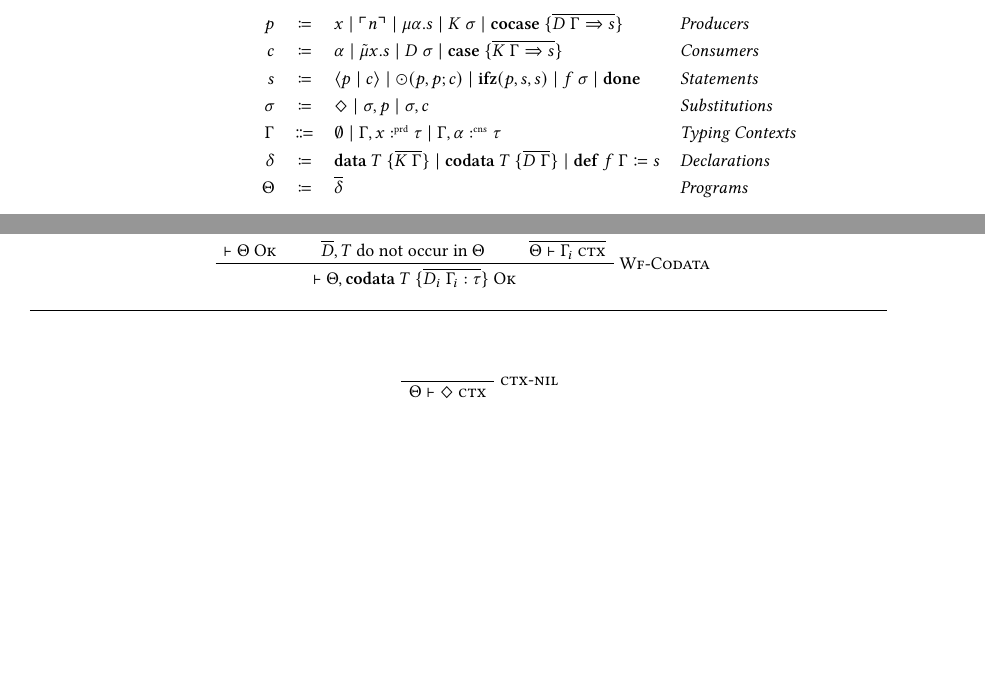
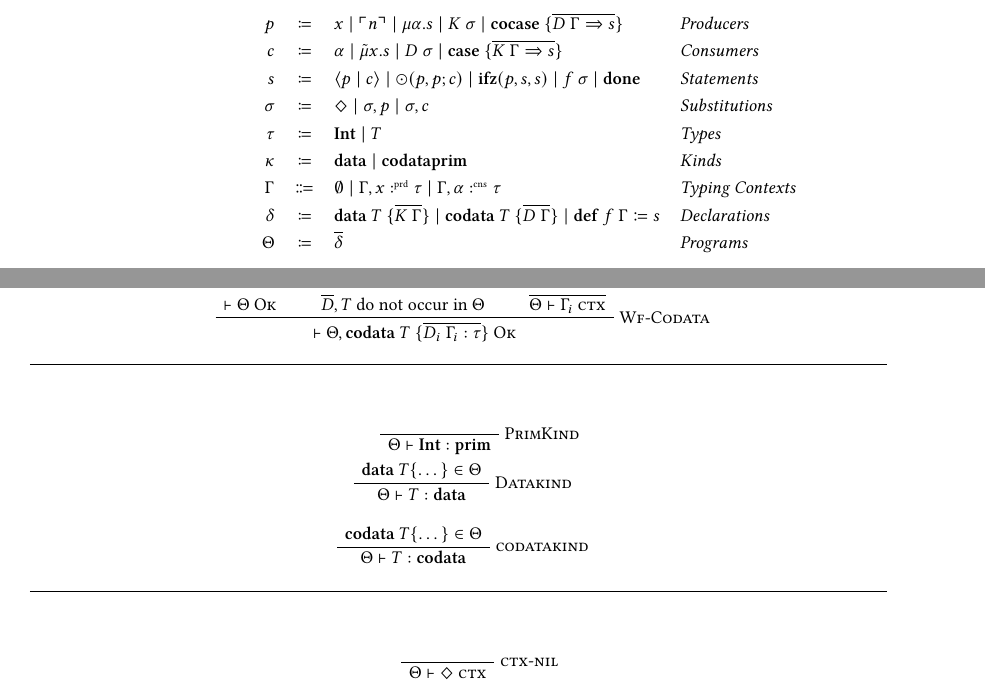
Before and after one commit to SequentCalculus/sequent-calculus-compiler, a LaTeX paper (doc/paper.tex, which reads doc/sections/core.tex): two parts of pages 4 and 5 of 12, joined at a grey line, cut so that both start at the same text, the shorter picture padded with empty space. Compiled offline with XeLaTeX.

Commit message:
added kinding rules to core

```diff
--- a/doc/sections/core.tex
+++ b/doc/sections/core.tex
@@ -5,6 +5,8 @@
         c & \coloneqq & \alpha \mid \tilde{\mu}x.s \mid D\ \sigma \mid \case{\overline{K\ \Gamma \Rightarrow s}}& \emph{Consumers}\\
         s & \coloneqq & \cut{p}{c} \mid \odot(p, p; c) \mid \ifz{p}{s}{s} \mid f\ \sigma\mid \done & \emph{Statements}\\
         \sigma & \coloneqq & \nil \mid \sigma, p \mid \sigma, c & \emph{Substitutions}\\
+        \tau & \coloneqq & \tyint \mid T & \emph{Types}\\
+        \kappa & \coloneqq & \mathbf{data}\mid\mathbf{codata}\mathbf{prim} & \emph{Kinds}\\
         \Gamma & \Coloneqq & \emptyset \mid \Gamma, x \prd \tau \mid \Gamma, \alpha \cnt \tau & \emph{Typing Contexts} \\
         \delta & \coloneqq & \mathbf{data}\ T\ \{ \overline{K\ \Gamma} \} \mid \mathbf{codata}\ T\ \{ \overline{D\ \Gamma }\} \mid \defi{f\ \Gamma}{s} & \emph{Declarations}\\
        \Theta & \coloneqq & \overline{\delta} & \emph{Programs}\\
@@ -228,6 +230,36 @@
   \vspace{1em}
   \begin{minipage}{\textwidth}
     \begin{prooftree}
+      \AxiomC{\phantom{$\tyint\in\Theta$}}
+      \RightLabel{\textsc{PrimKind}}
+      \UnaryInfC{$\Theta\vdash\tyint : \mathbf{prim}$}
+    \end{prooftree}
+  \end{minipage}
+  \hfill
+  \vspace{1em}
+  \begin{minipage}{\textwidth}
+    \begin{prooftree}
+    \AxiomC{$\mathbf{data}\ T \{ \dots \} \in \Theta$}
+    \RightLabel{\textsc{Datakind}}
+    \UnaryInfC{$\Theta\vdash T : \mathbf{data}$}
+    \end{prooftree}
+  \end{minipage}
+  \hfill
+  \vspace{1em}
+  \begin{minipage}{\textwidth}
+    \begin{prooftree}
+      \AxiomC{$\mathbf{codata}\ T \{\dots\} \in\Theta$}
+      \RightLabel{\textsc{codatakind}}
+      \UnaryInfC{$\Theta\vdash T :\mathbf{codata}$}
+    \end{prooftree}
+  \end{minipage}
+  \hfill
+  \vspace{1.5em}
+  \rule{\textwidth}{0.4pt}
+  \par
+  \vspace{1em}
+  \begin{minipage}{\textwidth}
+    \begin{prooftree}
       \AxiomC{\phantom{$\nil\in\nil$}}
       \RightLabel{\textsc{ctx-nil}}
       \UnaryInfC{$\Theta\vdash \goodctx{\nil}$}
```
